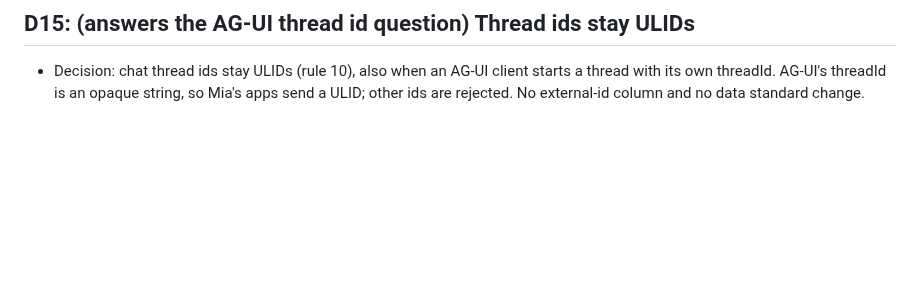
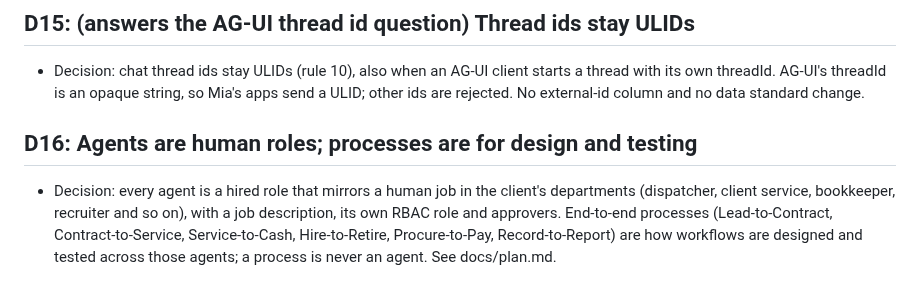
Before and after one commit to Predictive-Systems-Inc/mia, a Markdown page: docs/decisions.md, the part around the change. GitHub-like rendering; blank space fills up the shorter version.

Commit message:
Record D16: agents are human roles; processes are for design and testing
Co-Authored-By: Claude Opus 5.5 <noreply@anthropic.com>
Claude-Session: https://claude.ai/code/session_01EZSML8m3Gxn4wgCm7XL8Br

```diff
--- a/docs/decisions.md
+++ b/docs/decisions.md
@@ -99,3 +99,10 @@ Answers to docs/questions.md. Reference the question number. Decisions that chan
 - Decision: chat thread ids stay ULIDs (rule 10), also when an AG-UI client starts a thread with
   its own threadId. AG-UI's threadId is an opaque string, so Mia's apps send a ULID; other ids
   are rejected. No external-id column and no data standard change.
+
+## D16: Agents are human roles; processes are for design and testing
+- Decision: every agent is a hired role that mirrors a human job in the client's departments
+  (dispatcher, client service, bookkeeper, recruiter and so on), with a job description, its own
+  RBAC role and approvers. End-to-end processes (Lead-to-Contract, Contract-to-Service,
+  Service-to-Cash, Hire-to-Retire, Procure-to-Pay, Record-to-Report) are how workflows are
+  designed and tested across those agents; a process is never an agent. See docs/plan.md.
```
Also changed, not shown: docs/plan.md (+2 -1 lines).
